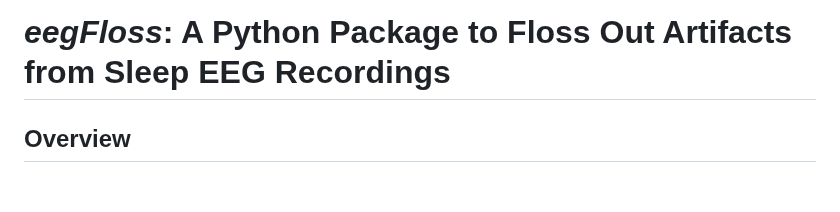
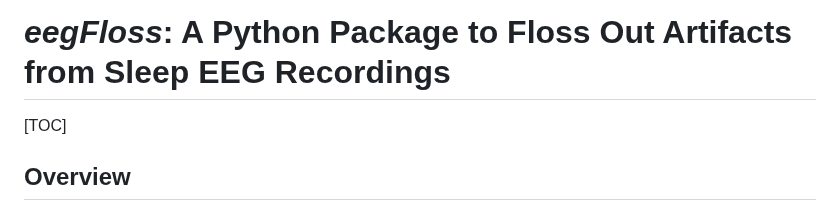
Before and after one commit to Niloy333/eegFloss, a Markdown page: README.md, the part around the change. Drawn GitHub-style; blank space fills up the shorter version.

```diff
--- a/README.md
+++ b/README.md
@@ -3,6 +3,8 @@
 **The scripts will be added soon**
 
 # *eegFloss*: A Python Package to Floss Out Artifacts from Sleep EEG Recordings
+
+[TOC]
 
 ## Overview
 EEG data often contains artifacts caused by both internal factors (such as device issues) and external influences (such as movement or environmental noise). In sleep research, these artifacts frequently go unnoticed or undetected, which can impair the performance and reliability of data-driven models or analyses (especially automatic sleep-stage scoring models) and reduce the credibility of study outcomes.
```
